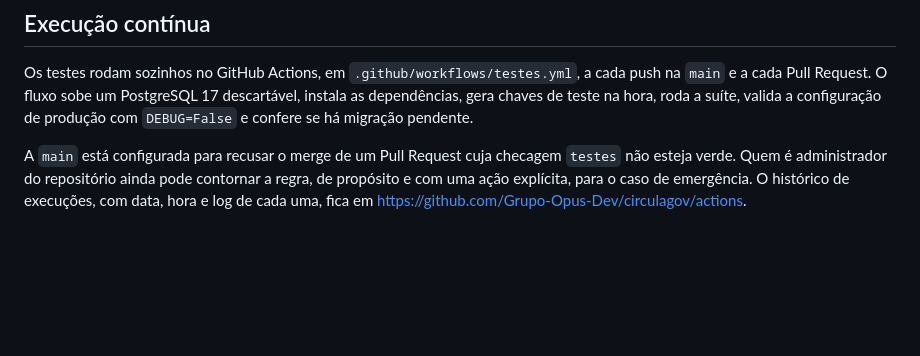
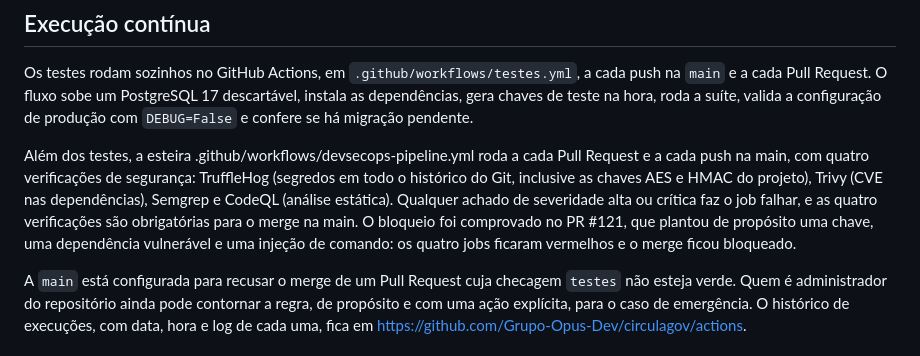
Before and after one commit to Grupo-Opus-Dev/circulagov, a Markdown page: docs/TESTES_SEGURANCA.md, the part around the change. Rendered like a GitHub page; blank space fills up the shorter version.

Commit message:
docs: esteira devsecops na secao de execucao continua

```diff
--- a/docs/TESTES_SEGURANCA.md
+++ b/docs/TESTES_SEGURANCA.md
@@ -319,6 +319,16 @@ descartável, instala as dependências, gera chaves de teste na hora, roda a su
 valida a configuração de produção com `DEBUG=False` e confere se há migração
 pendente.
 
+Além dos testes, a esteira .github/workflows/devsecops-pipeline.yml roda a
+cada Pull Request e a cada push na main, com quatro verificações de
+segurança: TruffleHog (segredos em todo o histórico do Git, inclusive as
+chaves AES e HMAC do projeto), Trivy (CVE nas dependências), Semgrep e CodeQL
+(análise estática). Qualquer achado de severidade alta ou crítica faz o job
+falhar, e as quatro verificações são obrigatórias para o merge na main. O
+bloqueio foi comprovado no PR #121, que plantou de propósito uma chave, uma
+dependência vulnerável e uma injeção de comando: os quatro jobs ficaram
+vermelhos e o merge ficou bloqueado.
+
 A `main` está configurada para recusar o merge de um Pull Request cuja checagem
 `testes` não esteja verde. Quem é administrador do repositório ainda pode contornar a
 regra, de propósito e com uma ação explícita, para o caso de emergência. O
```
